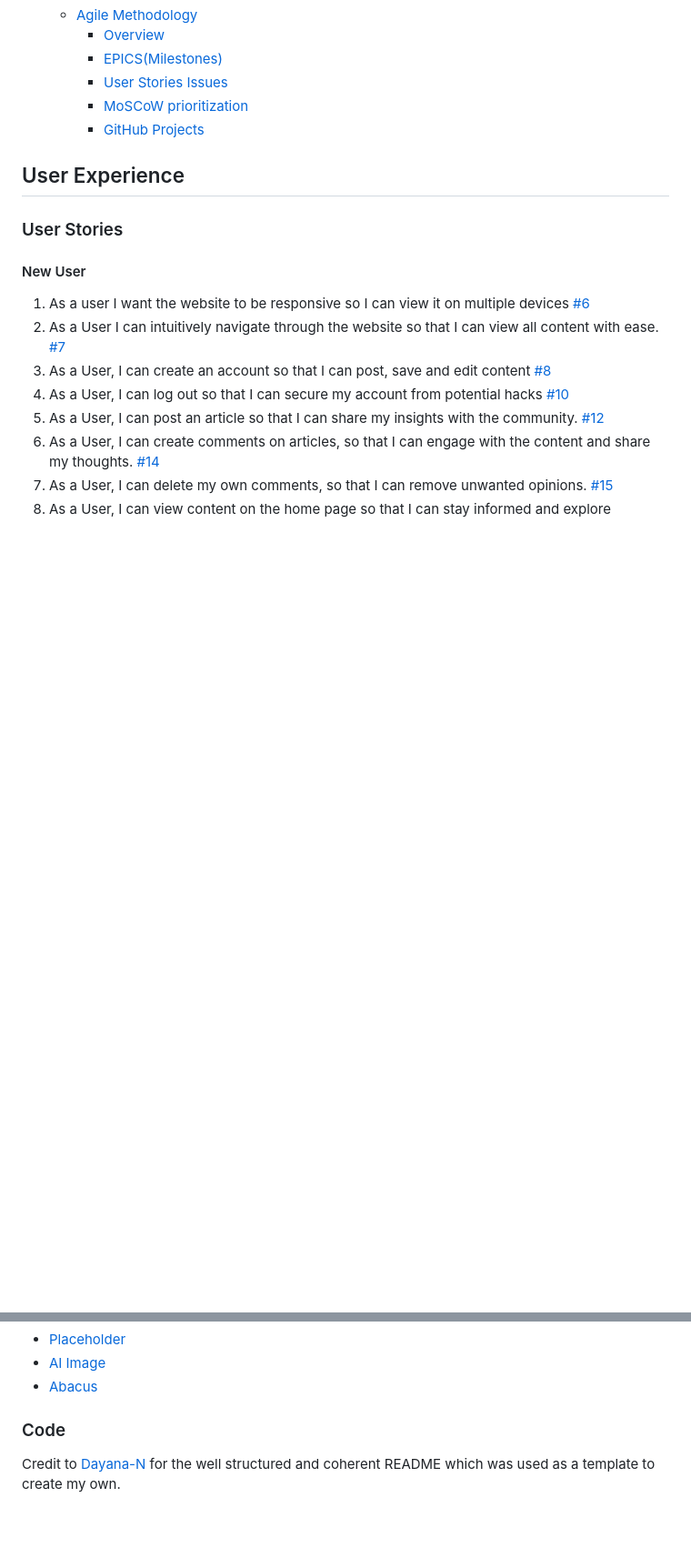
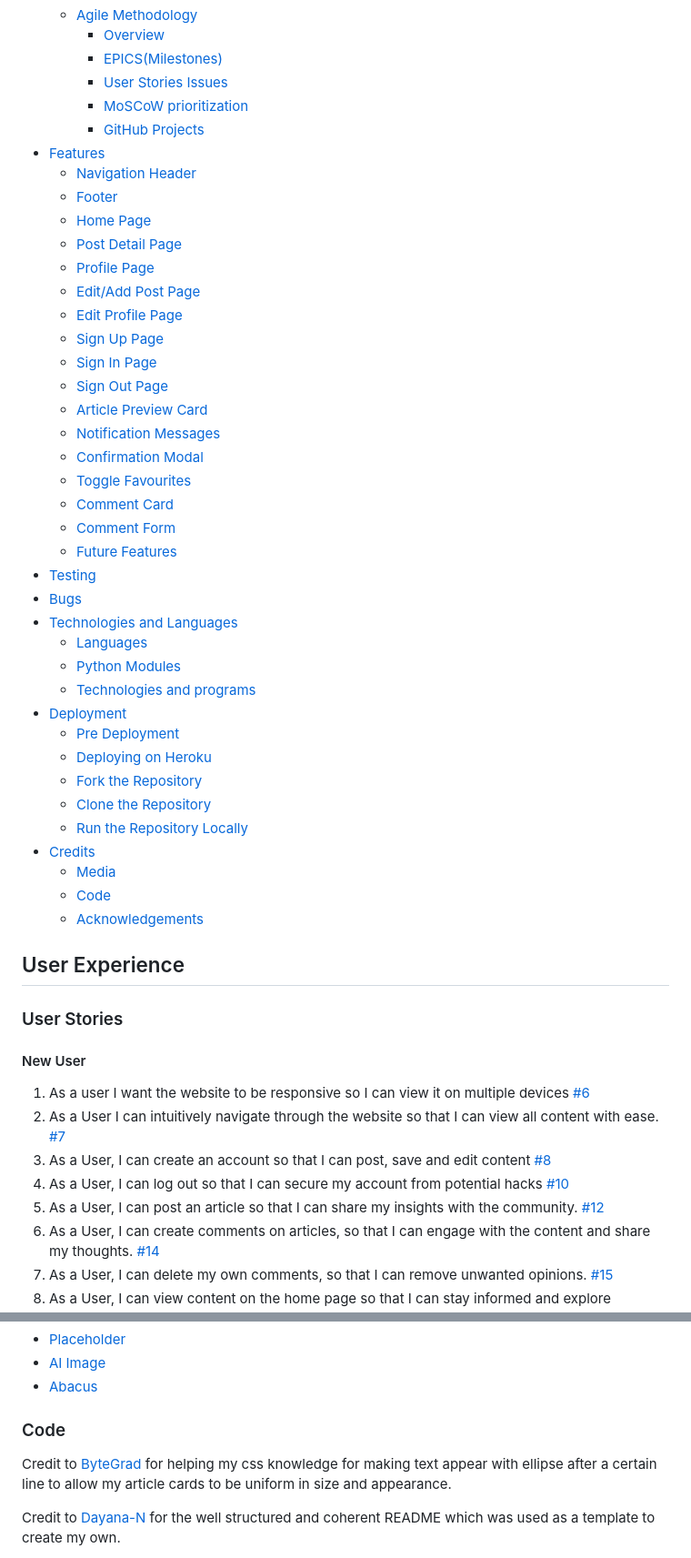
Before and after one commit to DarrachBarneveld/CoolCoders-PP4, a Markdown page: README.md, 2 parts joined by grey strips. Shown at 91% size. Drawn GitHub-style; blank space fills up the shorter version.

Commit message:
#24 Added table of context updates to Readme

```diff
--- a/README.md
+++ b/README.md
@@ -24,6 +24,40 @@ Cool Coders is your go-to hub for all things tech, offering a wealth of insightf
     - [User Stories Issues](#user-stories---issues)
     - [MoSCoW prioritization](#moscow-prioritization)
     - [GitHub Projects](#github-projectskanban)
+- [Features](#features)
+  - [Navigation Header](#navigation-header)
+  - [Footer](#footer)
+  - [Home Page](#home-page)
+  - [Post Detail Page](#post-detail-page)
+  - [Profile Page](#profile-page)
+  - [Edit/Add Post Page](#addedit-post-page)
+  - [Edit Profile Page](#edit-profile-page)
+  - [Sign Up Page](#sign-up-page)
+  - [Sign In Page](#sign-in-page)
+  - [Sign Out Page](#sign-out-page)
+  - [Article Preview Card](#article-preview-card)
+  - [Notification Messages](#notification-messages)
+  - [Confirmation Modal](#category-model)
+  - [Toggle Favourites](#toggle-favourites)
+  - [Comment Card](#comment-card)
+  - [Comment Form](#comment-form)
+  - [Future Features](#future-features)
+- [Testing](#testing)
+- [Bugs](#bugs)
+- [Technologies and Languages](#technologies-and-languages)
+  - [Languages](#languages-used)
+  - [Python Modules](#python-modules-imported)
+  - [Technologies and programs](#technologies-and-programs)
+- [Deployment](#deployment)
+  - [Pre Deployment](#pre-deployment)
+  - [Deploying on Heroku](#deploying-on-heroku)
+  - [Fork the Repository](#fork-the-repository)
+  - [Clone the Repository](#clone-the-repository)
+  - [Run the Repository Locally](#run-the-repository-locally)
+- [Credits](#credits)
+  - [Media](#media)
+  - [Code](#code)
+  - [Acknowledgements](#acknowledgements)
 
 ## User Experience
 
@@ -623,6 +657,8 @@ The hidden variables are as follows
 
 ### Code
 
+Credit to [ByteGrad](https://www.youtube.com/watch?v=Jdkvmq8MtJY) for helping my css knowledge for making text appear with ellipse after a certain line to allow my article cards to be uniform in size and appearance.
+
 Credit to [Dayana-N](https://github.com/Dayana-N/AutoMarket-PP4) for the well structured and coherent README which was used as a template to create my own.
 
 Credit to [b0uh](https://b0uh.github.io/django-multiple-forms-in-one-class-based-view.html) for helping me understand how to have multiple forms rendering context on a single view class.
```
Also changed, not shown: TESTING.md (+2 -0 lines).
